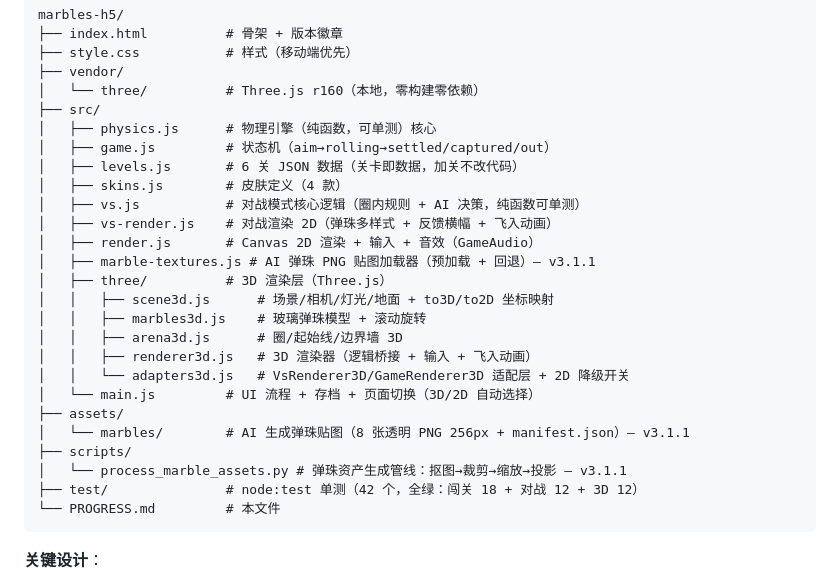
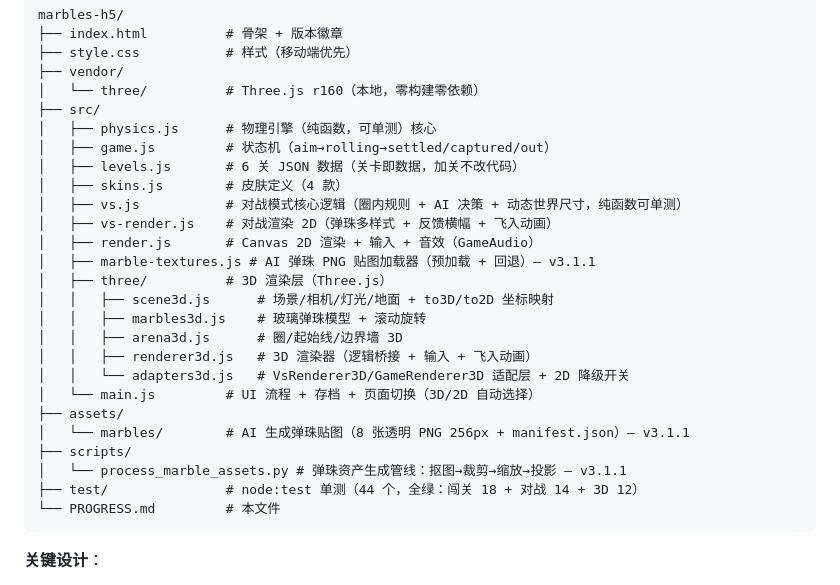
Before and after one commit to jackwude/marbles-h5, a Markdown page: PROGRESS.md, the part around one of its changes. Rendered like a GitHub page.

````diff
--- a/PROGRESS.md
+++ b/PROGRESS.md
@@ -213,7 +213,7 @@ marbles-h5/
 │   ├── game.js         # 状态机（aim→rolling→settled/captured/out）
 │   ├── levels.js       # 6 关 JSON 数据（关卡即数据，加关不改代码）
 │   ├── skins.js        # 皮肤定义（4 款）
-│   ├── vs.js           # 对战模式核心逻辑（圈内规则 + AI 决策，纯函数可单测）
+│   ├── vs.js           # 对战模式核心逻辑（圈内规则 + AI 决策 + 动态世界尺寸，纯函数可单测）
 │   ├── vs-render.js    # 对战渲染 2D（弹珠多样式 + 反馈横幅 + 飞入动画）
 │   ├── render.js       # Canvas 2D 渲染 + 输入 + 音效（GameAudio）
 │   ├── marble-textures.js # AI 弹珠 PNG 贴图加载器（预加载 + 回退）— v3.1.1
@@ -228,7 +228,7 @@ marbles-h5/
 │   └── marbles/        # AI 生成弹珠贴图（8 张透明 PNG 256px + manifest.json）— v3.1.1
 ├── scripts/
 │   └── process_marble_assets.py # 弹珠资产生成管线：抠图→裁剪→缩放→投影 — v3.1.1
-├── test/               # node:test 单测（42 个，全绿：闯关 18 + 对战 12 + 3D 12）
+├── test/               # node:test 单测（44 个，全绿：闯关 18 + 对战 14 + 3D 12）
 └── PROGRESS.md         # 本文件
 ```
 
````
Also changed, not shown: other parts of PROGRESS.md (+29 -3 lines).
